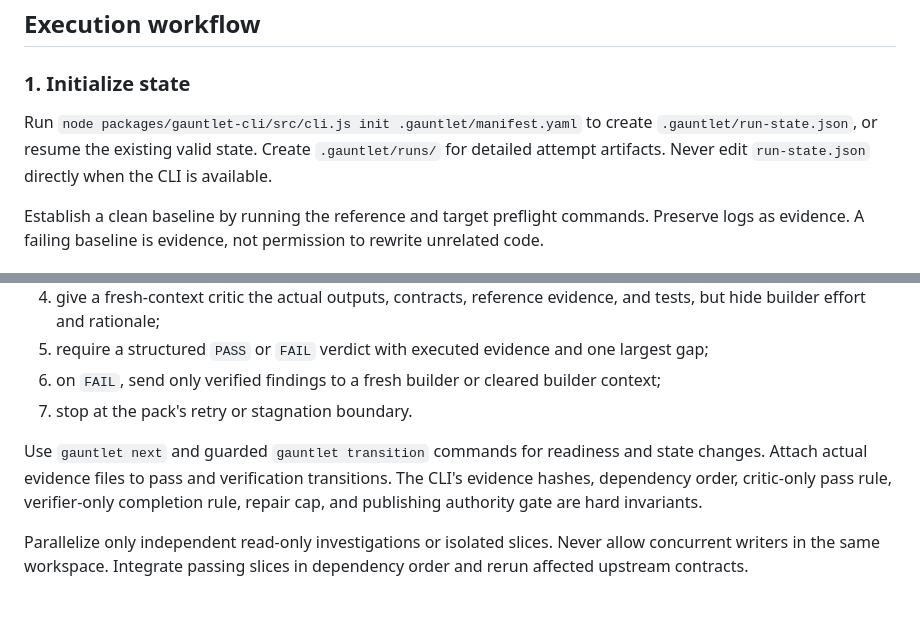
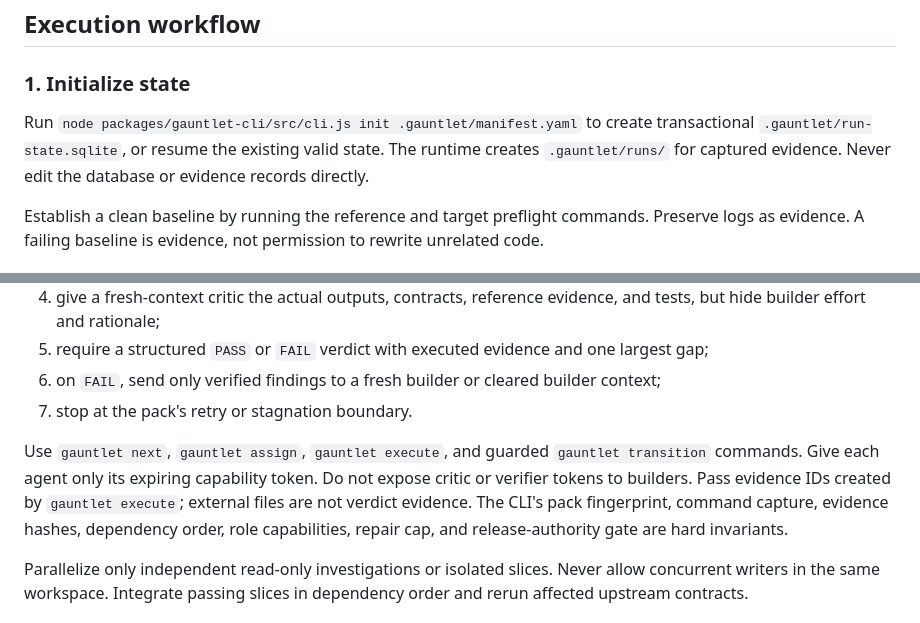
Before and after one commit to FrancyJGLisboa/agent-gauntlet-skills, a Markdown page: skills/run-gauntlet/SKILL.md, 2 parts joined by grey strips. Drawn GitHub-style.

Commit message:
Upgrade trust enforcement in skills/run-gauntlet/SKILL.md

```diff
--- a/skills/run-gauntlet/SKILL.md
+++ b/skills/run-gauntlet/SKILL.md
@@ -21,7 +21,7 @@ Respect the manifest's authorization, cost, concurrency, retry, and safety bound
 
 ### 1. Initialize state
 
-Run `node packages/gauntlet-cli/src/cli.js init .gauntlet/manifest.yaml` to create `.gauntlet/run-state.json`, or resume the existing valid state. Create `.gauntlet/runs/` for detailed attempt artifacts. Never edit `run-state.json` directly when the CLI is available.
+Run `node packages/gauntlet-cli/src/cli.js init .gauntlet/manifest.yaml` to create transactional `.gauntlet/run-state.sqlite`, or resume the existing valid state. The runtime creates `.gauntlet/runs/` for captured evidence. Never edit the database or evidence records directly.
 
 Establish a clean baseline by running the reference and target preflight commands. Preserve logs as evidence. A failing baseline is evidence, not permission to rewrite unrelated code.
 
@@ -43,7 +43,7 @@ Follow the execution DAG. For each ready slice:
 6. on `FAIL`, send only verified findings to a fresh builder or cleared builder context;
 7. stop at the pack's retry or stagnation boundary.
 
-Use `gauntlet next` and guarded `gauntlet transition` commands for readiness and state changes. Attach actual evidence files to pass and verification transitions. The CLI's evidence hashes, dependency order, critic-only pass rule, verifier-only completion rule, repair cap, and publishing authority gate are hard invariants.
+Use `gauntlet next`, `gauntlet assign`, `gauntlet execute`, and guarded `gauntlet transition` commands. Give each agent only its expiring capability token. Do not expose critic or verifier tokens to builders. Pass evidence IDs created by `gauntlet execute`; external files are not verdict evidence. The CLI's pack fingerprint, command capture, evidence hashes, dependency order, role capabilities, repair cap, and release-authority gate are hard invariants.
 
 Parallelize only independent read-only investigations or isolated slices. Never allow concurrent writers in the same workspace. Integrate passing slices in dependency order and rerun affected upstream contracts.
 
```
